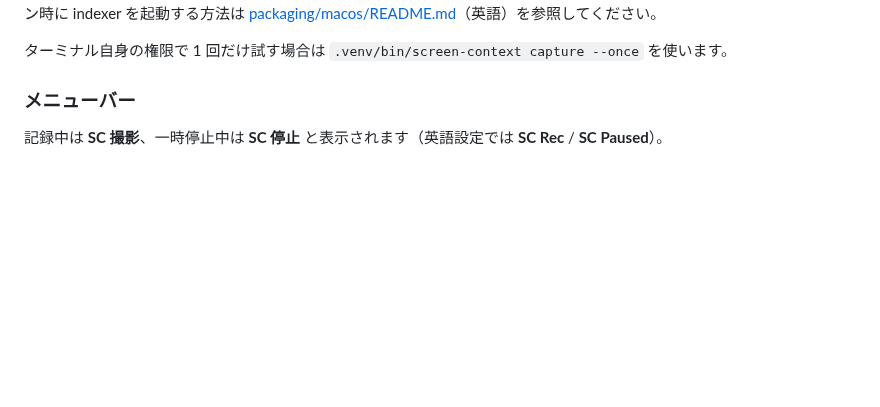
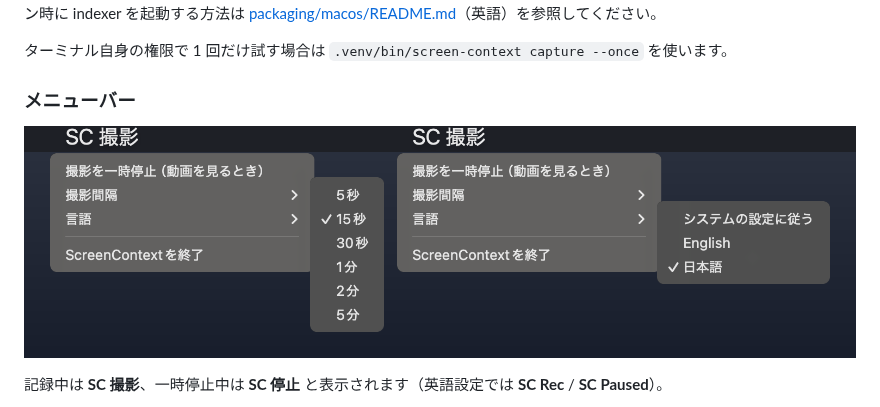
Before and after one commit to ikeikeikeda66/screen-context-agent, a Markdown page: README.ja.md, the part around the change. Rendered like a GitHub page; pictures changed too: docs/images/menu-bar-ja.png (added); blank space fills up the shorter version.

Commit message:
Add menu bar screenshots to the READMEs
Co-Authored-By: Claude Opus 5.5 <noreply@anthropic.com>

```diff
--- a/README.ja.md
+++ b/README.ja.md
@@ -60,6 +60,8 @@ open dist/ScreenContext.app
 ターミナル自身の権限で 1 回だけ試す場合は `.venv/bin/screen-context capture --once` を使います。
 
 ### メニューバー
+
+![ScreenContext のメニューバー: 撮影間隔と言語のサブメニュー](docs/images/menu-bar-ja.png)
 
 記録中は **SC 撮影**、一時停止中は **SC 停止** と表示されます（英語設定では **SC Rec** / **SC Paused**）。
 
```
Also changed, not shown: README.md (+2 -0 lines), docs/images/menu-bar-en.png (added).
